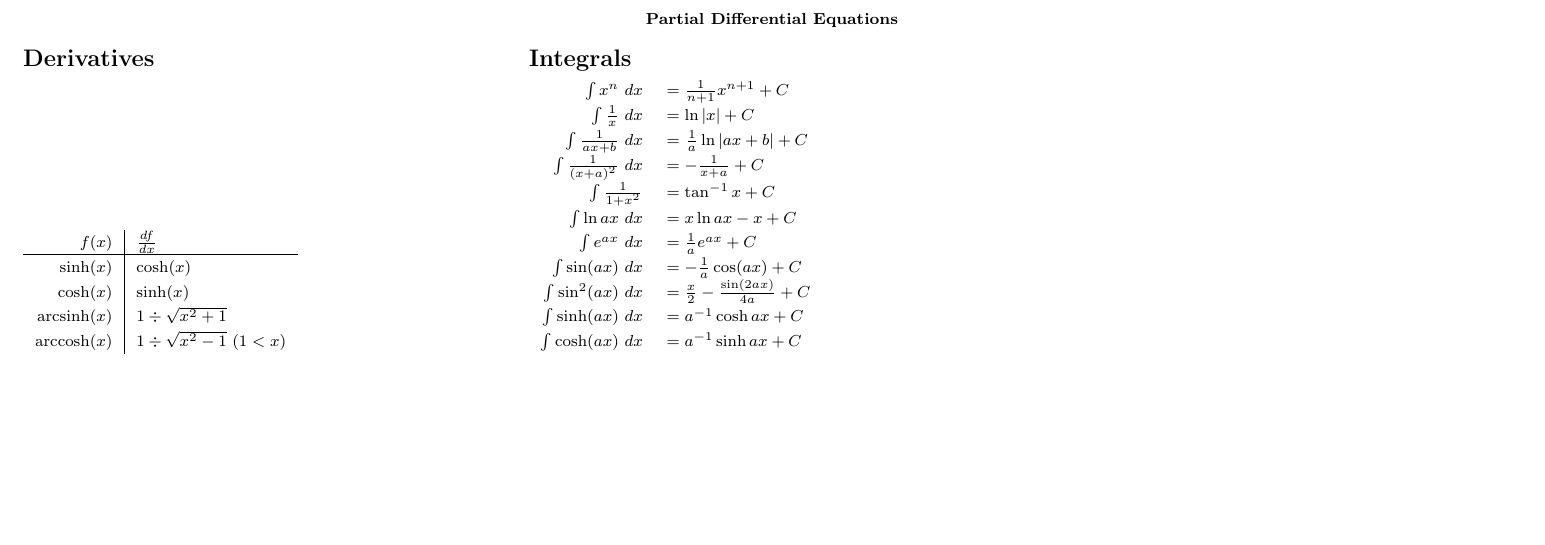
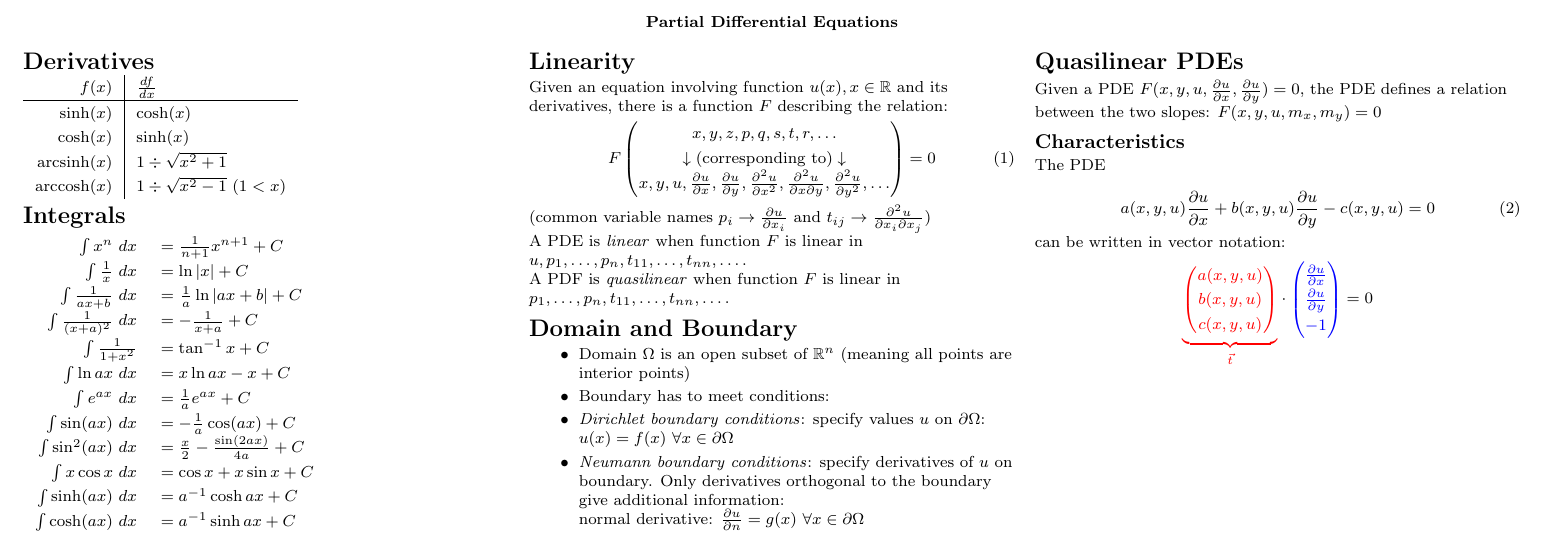
Before and after one commit to lukasbischof/FTP_PartDiff, a LaTeX document (Summary.tex): part of the page, cut so that both start at the same text, the shorter picture padded with empty space. Compiled offline with pdfLaTeX.

Commit message:
Do some more work

```diff
--- a/Summary.tex
+++ b/Summary.tex
@@ -71,10 +71,77 @@
 	$\int e^{ax}\ dx$ & $= \frac{1}{a} e^{ax} + C$ \\
 	$\int \sin(ax)\ dx$ & $= -\frac{1}{a}\cos(ax) + C$ \\
 	$\int \sin^2(ax)\ dx$ & $= \frac{x}{2}-\frac{\sin(2ax)}{4a} + C$ \\
+	$\int x\cos x\ dx$ & $= \cos x + x\sin x + C$ \\
 	$\int \sinh(ax)\ dx$ & $= a^{-1}\cosh{ax} + C$ \\
 	$\int \cosh(ax)\ dx$ & $= a^{-1}\sinh{ax} + C$ \\
 \end{tabular}
 
+\section{Linearity}
+Given an equation involving function $u(x), x\in\mathbb{R}$ and its derivatives,
+there is a function $F$ describing the relation:
+\begin{equation}
+	F\left(
+	\begin{matrix}
+		x,y,z,p,q,s,t,r,\ldots \\
+		\downarrow \text{(corresponding to)}\downarrow \\
+		x, y, u, \frac{\partial u}{\partial x}, \frac{\partial u}{\partial y}, \frac{\partial^2 u}{\partial x^2},
+		\frac{\partial^2 u}{\partial x\partial y},\frac{\partial^2 u}{\partial y^2}, \ldots
+	\end{matrix}
+	\right) = 0
+\end{equation}
+(common variable names $p_i\rightarrow\frac{\partial u}{\partial x_i}$ and
+$t_{ij} \rightarrow\frac{\partial^2 u}{\partial x_i\partial x_j}$)
+
+A PDE is \emph{linear} when function $F$ is linear in $u,p_1,\ldots,p_n,t_{11},\ldots,t_{nn},\ldots.$
+
+A PDF is \emph{quasilinear} when function $F$ is linear in $p_1,\ldots,p_n,t_{11},\ldots,t_{nn},\ldots.$
+
+\section{Domain and Boundary}
+\begin{itemize}
+	\item Domain $\Omega$ is an open subset of $\mathbb{R}^n$ (meaning all points are interior points)
+	\item Boundary has to meet conditions:
+	\item{ \emph{Dirichlet boundary conditions}: specify values $u$ on $\partial\Omega$: \\
+		$u(x) = f(x)\ \forall x\in\partial\Omega$
+	}
+	\item{\emph{Neumann boundary conditions}: specify derivatives of $u$ on boundary.
+		Only derivatives orthogonal to the boundary give additional information: \\
+		normal derivative: $\frac{\partial u}{\partial n} = g(x)\ \forall x\in\partial\Omega$
+	}
+\end{itemize}
+
+\section{Quasilinear PDEs}
+
+Given a PDE $F(x,y,u,\frac{\partial u}{\partial x},\frac{\partial u}{\partial y}) = 0$, the PDE defines a relation between the two slopes: $F(x,y,u,m_x,m_y)=0$
+
+\subsection{Characteristics}
+
+The PDE
+
+\begin{equation}
+	a(x,y,u)\frac{\partial u}{\partial x}+b(x,y,u)\frac{\partial u}{\partial y} - c(x,y,u) = 0
+\end{equation}
+can be written in vector notation:
+\begin{align*}
+{\color{red}
+\underbrace{
+\begin{pmatrix}
+a(x,y,u)\\
+b(x,y,u)\\
+c(x,y,u)
+\end{pmatrix}
+}_{\vec t}
+}
+\cdot
+{\color{blue}
+\begin{pmatrix}
+\frac{\partial u}{\partial x}\\
+\frac{\partial u}{\partial y}\\
+-1
+\end{pmatrix}
+}
+&= 0
+\end{align*}
+
 \end{multicols}
 
 \end{document}
```
